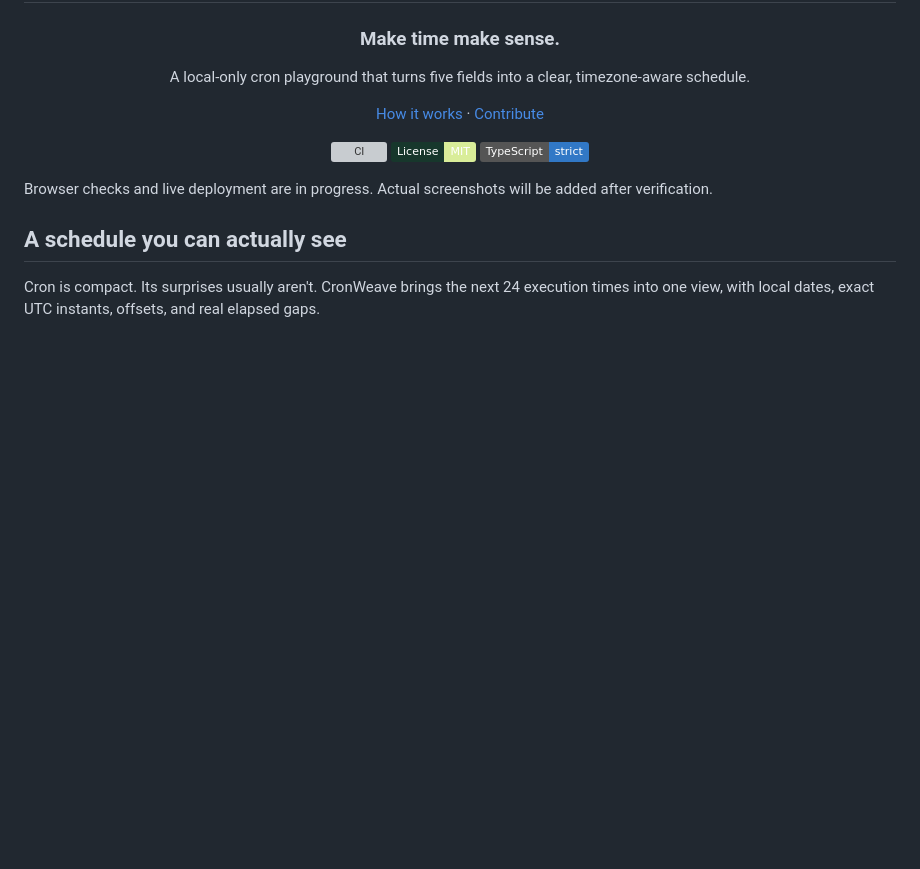
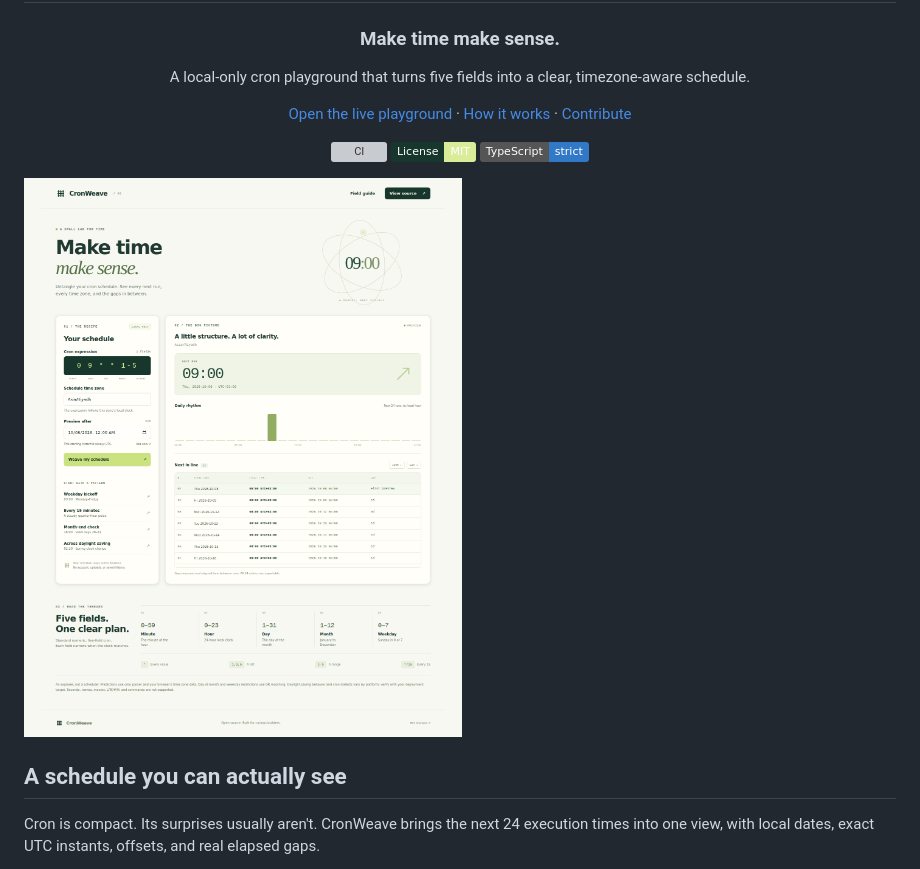
Before and after one commit to Tabisharaza/cronweave, a Markdown page: README.md, the part around the change. Drawn GitHub-style; pictures changed too: docs/screenshots/desktop.png (added); badges without logos; blank space fills up the shorter version; grey boxes are pictures that could not be loaded.

Commit message:
Document the verified live demo with an actual desktop screenshot
Screenshot is from the successful desktop/mobile browser test run on 61c8434. Preserve tested source and existing project scope.

```diff
--- a/README.md
+++ b/README.md
@@ -7,7 +7,7 @@
 
 A local-only cron playground that turns five fields into a clear, timezone-aware schedule.
 
-[How it works](#how-it-works) · [Contribute](CONTRIBUTING.md)
+[Open the live playground](https://tabisharaza.github.io/cronweave/) · [How it works](#how-it-works) · [Contribute](CONTRIBUTING.md)
 
 ![CI](https://github.com/Tabisharaza/cronweave/actions/workflows/ci.yml/badge.svg)
 ![License: MIT](https://img.shields.io/badge/License-MIT-d9ed99?labelColor=17372c)
@@ -15,7 +15,7 @@ A local-only cron playground that turns five fields into a clear, timezone-aware
 
 </div>
 
-Browser checks and live deployment are in progress. Actual screenshots will be added after verification.
+![CronWeave desktop interface showing the schedule editor, upcoming runs and hourly rhythm](docs/screenshots/desktop.png)
 
 ## A schedule you can actually see
 
```
